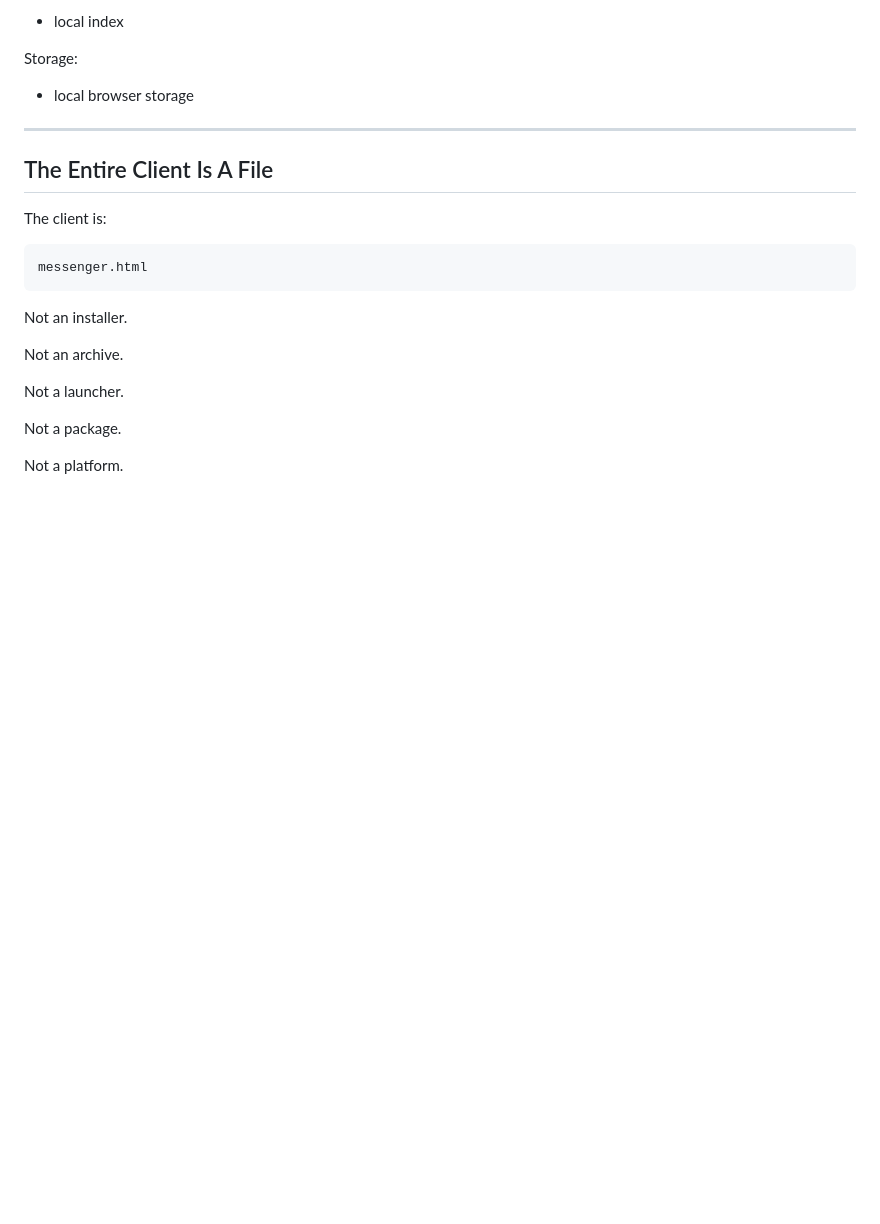
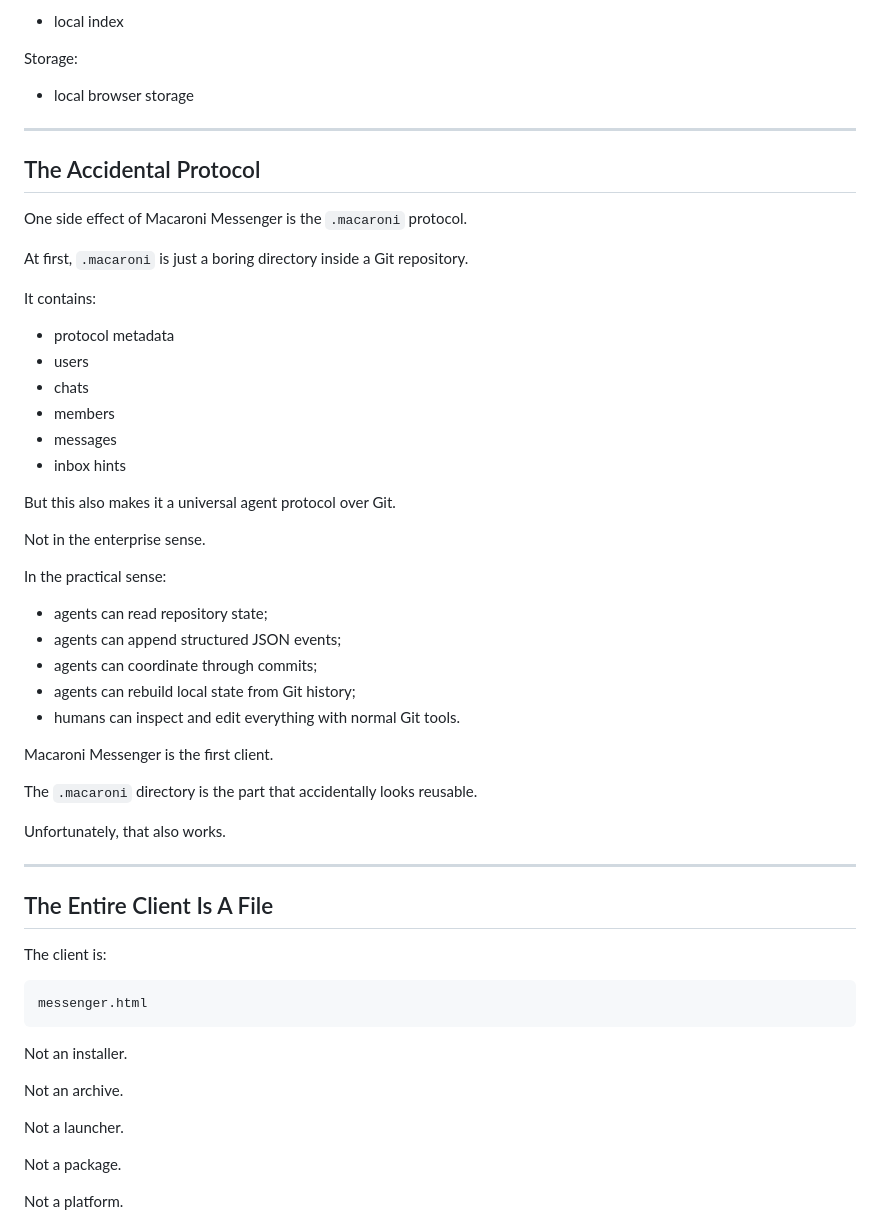
Before and after one commit to vanyapr/makaroshki, a Markdown page: README.en.md, the part around the change. GitHub-like rendering; blank space fills up the shorter version.

```diff
--- a/README.en.md
+++ b/README.en.md
@@ -98,6 +98,41 @@ Search:
 Storage:
 
 - local browser storage
+
+---
+
+## The Accidental Protocol
+
+One side effect of Macaroni Messenger is the `.macaroni` protocol.
+
+At first, `.macaroni` is just a boring directory inside a Git repository.
+
+It contains:
+
+- protocol metadata
+- users
+- chats
+- members
+- messages
+- inbox hints
+
+But this also makes it a universal agent protocol over Git.
+
+Not in the enterprise sense.
+
+In the practical sense:
+
+- agents can read repository state;
+- agents can append structured JSON events;
+- agents can coordinate through commits;
+- agents can rebuild local state from Git history;
+- humans can inspect and edit everything with normal Git tools.
+
+Macaroni Messenger is the first client.
+
+The `.macaroni` directory is the part that accidentally looks reusable.
+
+Unfortunately, that also works.
 
 ---
 
```
Also changed, not shown: README.md (+35 -0 lines), README.ru.md (+33 -0 lines).
